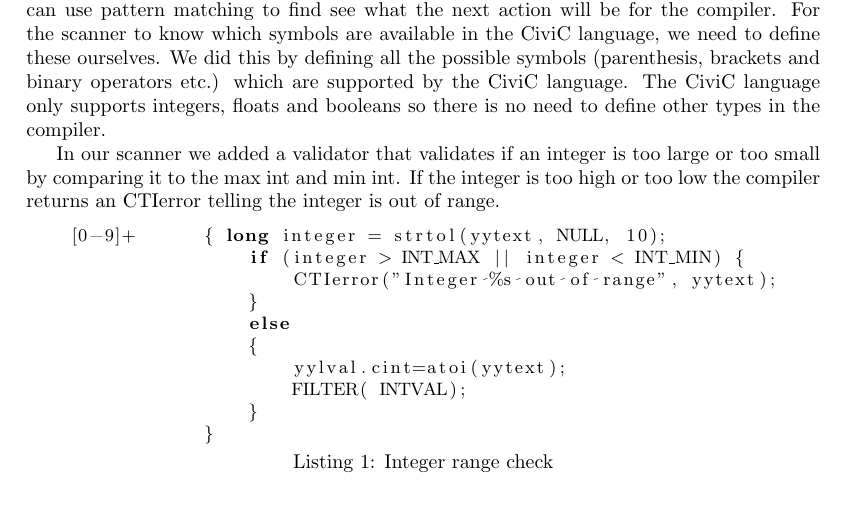
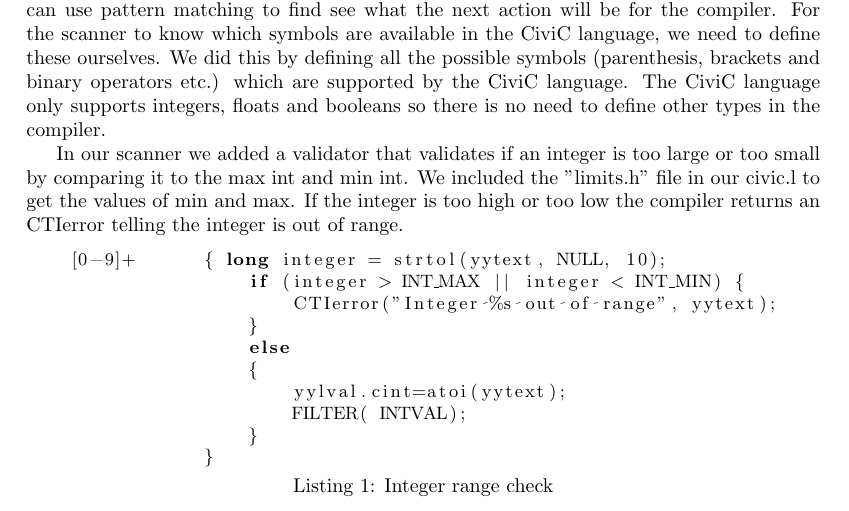
Before and after one commit to rkok98/CiviC-Compiler, a LaTeX document (Compiler documentation/compiler-documentation.tex): part of page 2 of 3, cut so that both start at the same text. Compiled offline with pdfLaTeX.

Commit message:
Update compiler-documentation.tex

```diff
--- a/Compiler documentation/compiler-documentation.tex
+++ b/Compiler documentation/compiler-documentation.tex
@@ -91,7 +91,8 @@ floats and booleans so there is no need to define other types in the compiler.
 
 % TODO: vertel dat we #include "limits.h" hebben gebruikt voor de min en max.
 In our scanner we added a validator that validates if an integer is too large or too small by
-comparing it to the max int and min int. If the integer is too high or too low the compiler
+comparing it to the max int and min int. We included the "limits.h" file in our civic.l
+to get the values of min and max. If the integer is too high or too low the compiler
 returns an CTIerror telling the integer is out of range.
 
 \begin{lstlisting}[basicstyle=\small, language=C, label=lst:code, caption=Integer range check, captionpos=b]
```
